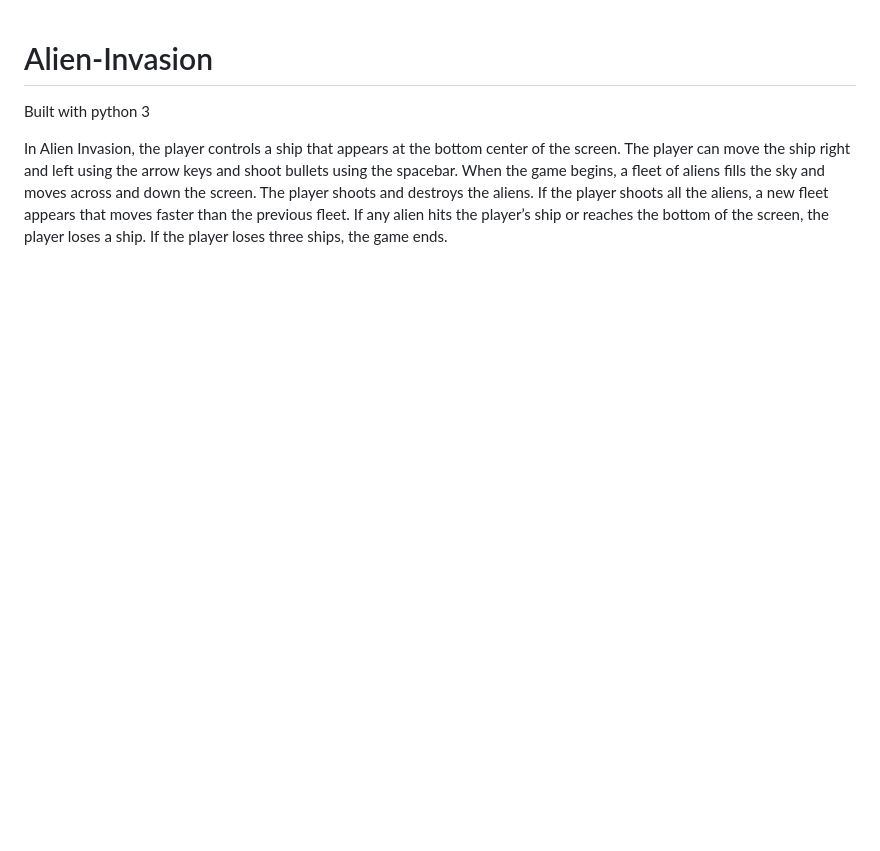
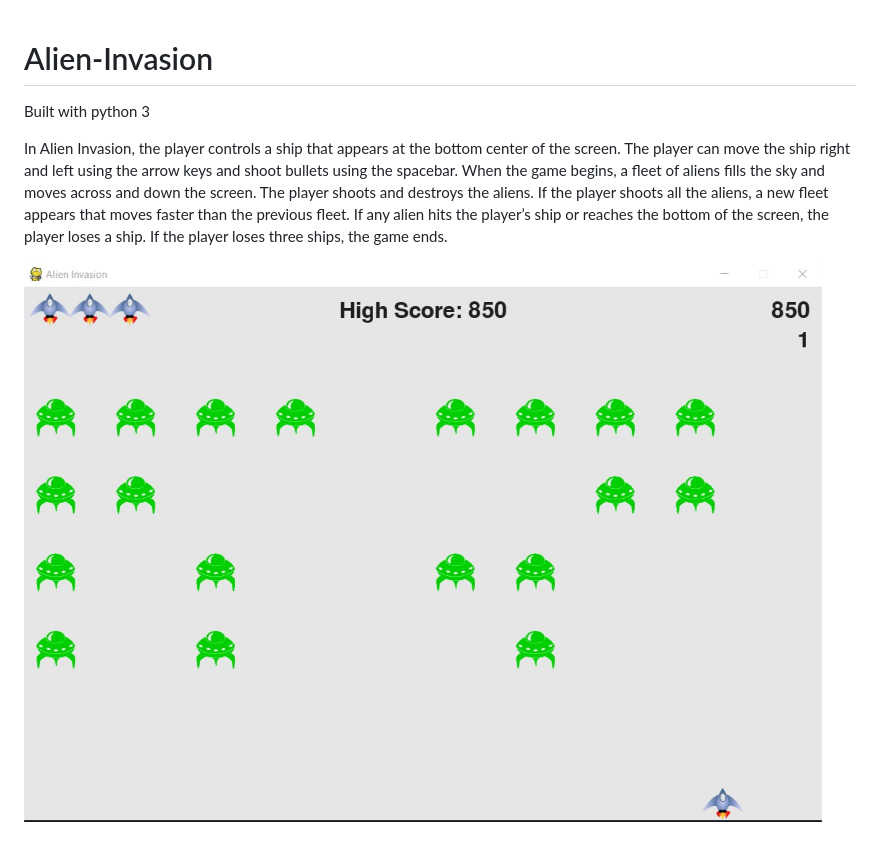
Before and after one commit to cretlaw/Alien-Invasion, a Markdown page: README.md, the part around the change. Drawn GitHub-style; pictures changed too: images/screen_shot.jpg (added); blank space fills up the shorter version.

Commit message:
Added screenshot to readme file

```diff
--- a/README.md
+++ b/README.md
@@ -10,3 +10,6 @@ destroys the aliens. If the player shoots all the aliens, a new fleet
 appears that moves faster than the previous fleet. If any alien hits
 the player’s ship or reaches the bottom of the screen, the player
 loses a ship. If the player loses three ships, the game ends.
+
+
+![Alt text](images/screen_shot.jpg?raw=true "Title")
```
